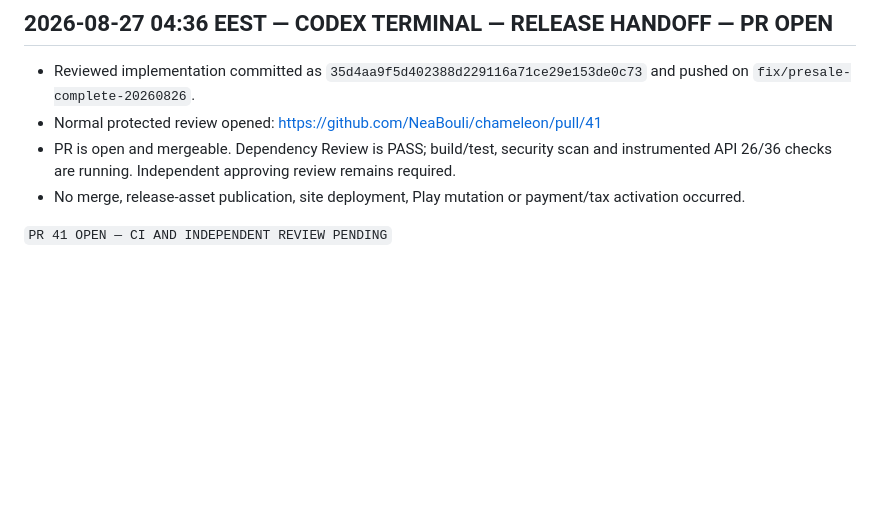
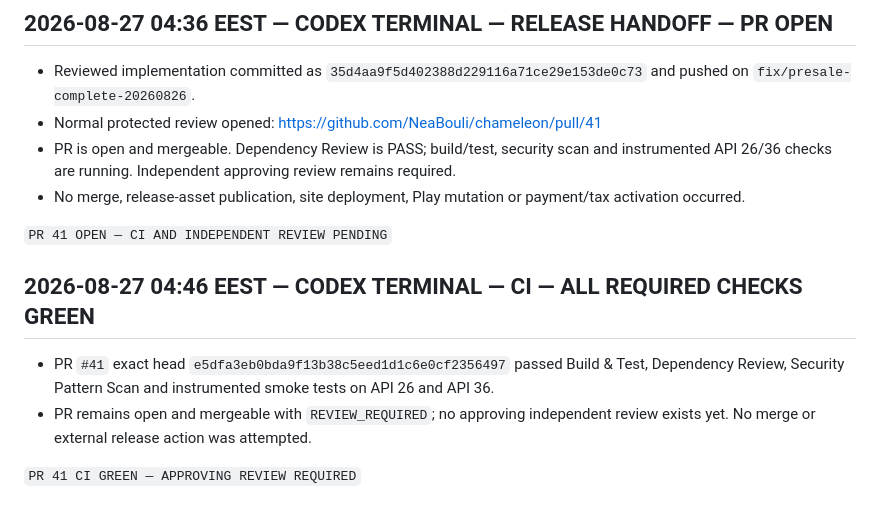
Before and after one commit to NeaBouli/chameleon, a Markdown page: BRIDGE.md, the part around the change. Drawn GitHub-style; blank space fills up the shorter version.

Commit message:
docs: record green pre-sale CI

```diff
--- a/BRIDGE.md
+++ b/BRIDGE.md
@@ -3624,3 +3624,10 @@ Open next steps:
 - No merge, release-asset publication, site deployment, Play mutation or payment/tax activation occurred.
 
 `PR 41 OPEN — CI AND INDEPENDENT REVIEW PENDING`
+
+## 2026-08-27 04:46 EEST — CODEX TERMINAL — CI — ALL REQUIRED CHECKS GREEN
+
+- PR `#41` exact head `e5dfa3eb0bda9f13b38c5eed1d1c6e0cf2356497` passed Build & Test, Dependency Review, Security Pattern Scan and instrumented smoke tests on API 26 and API 36.
+- PR remains open and mergeable with `REVIEW_REQUIRED`; no approving independent review exists yet. No merge or external release action was attempted.
+
+`PR 41 CI GREEN — APPROVING REVIEW REQUIRED`
```
